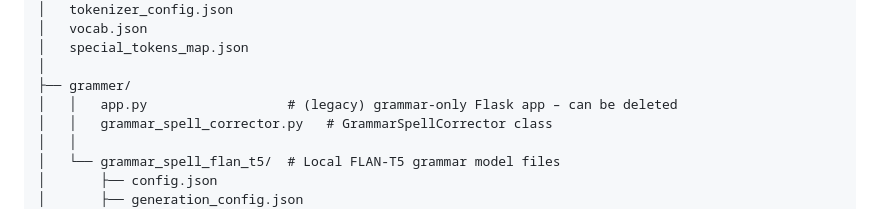
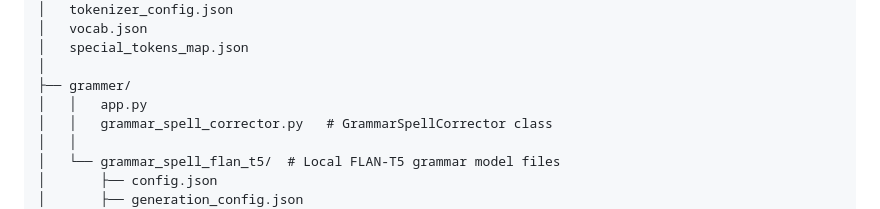
Before and after one commit to Abhishek-Nayak09/Deep-Thinkers, a Markdown page: README.md, the part around the change. GitHub-like rendering.

```diff
--- a/README.md
+++ b/README.md
@@ -67,7 +67,7 @@ The UI is branded as **Grammar Coach** with a clean blue/white interface.
 │   special_tokens_map.json
 │
 ├── grammer/
-│   │   app.py                  # (legacy) grammar-only Flask app – can be deleted
+│   │   app.py
 │   │   grammar_spell_corrector.py   # GrammarSpellCorrector class
 │   │
 │   └── grammar_spell_flan_t5/  # Local FLAN-T5 grammar model files
```
